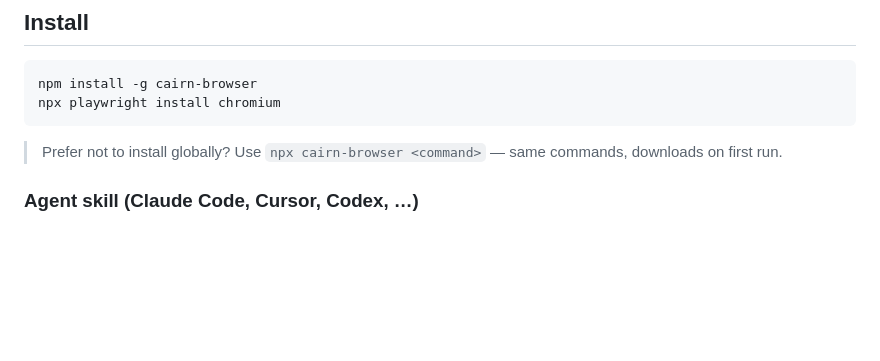
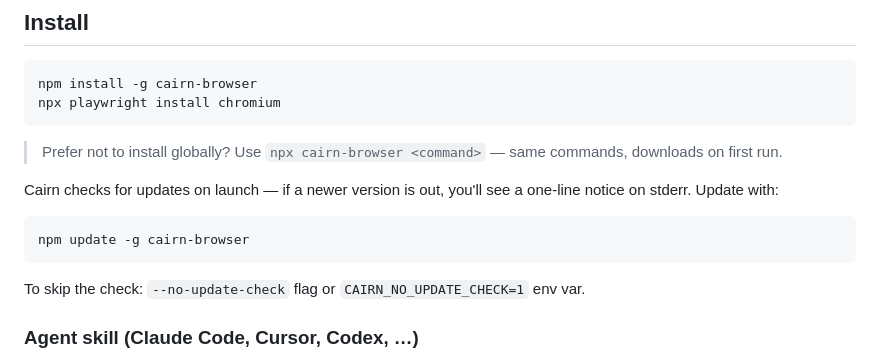
Before and after one commit to wulu-epic/cairn, a Markdown page: README.md, the part around the change. GitHub-like rendering; blank space fills up the shorter version.

Commit message:
docs: add update instructions to README

````diff
--- a/README.md
+++ b/README.md
@@ -12,6 +12,14 @@ npx playwright install chromium
 ```
 
 > Prefer not to install globally? Use `npx cairn-browser <command>` — same commands, downloads on first run.
+
+Cairn checks for updates on launch — if a newer version is out, you'll see a one-line notice on stderr. Update with:
+
+```bash
+npm update -g cairn-browser
+```
+
+To skip the check: `--no-update-check` flag or `CAIRN_NO_UPDATE_CHECK=1` env var.
 
 ### Agent skill (Claude Code, Cursor, Codex, …)
 
````
